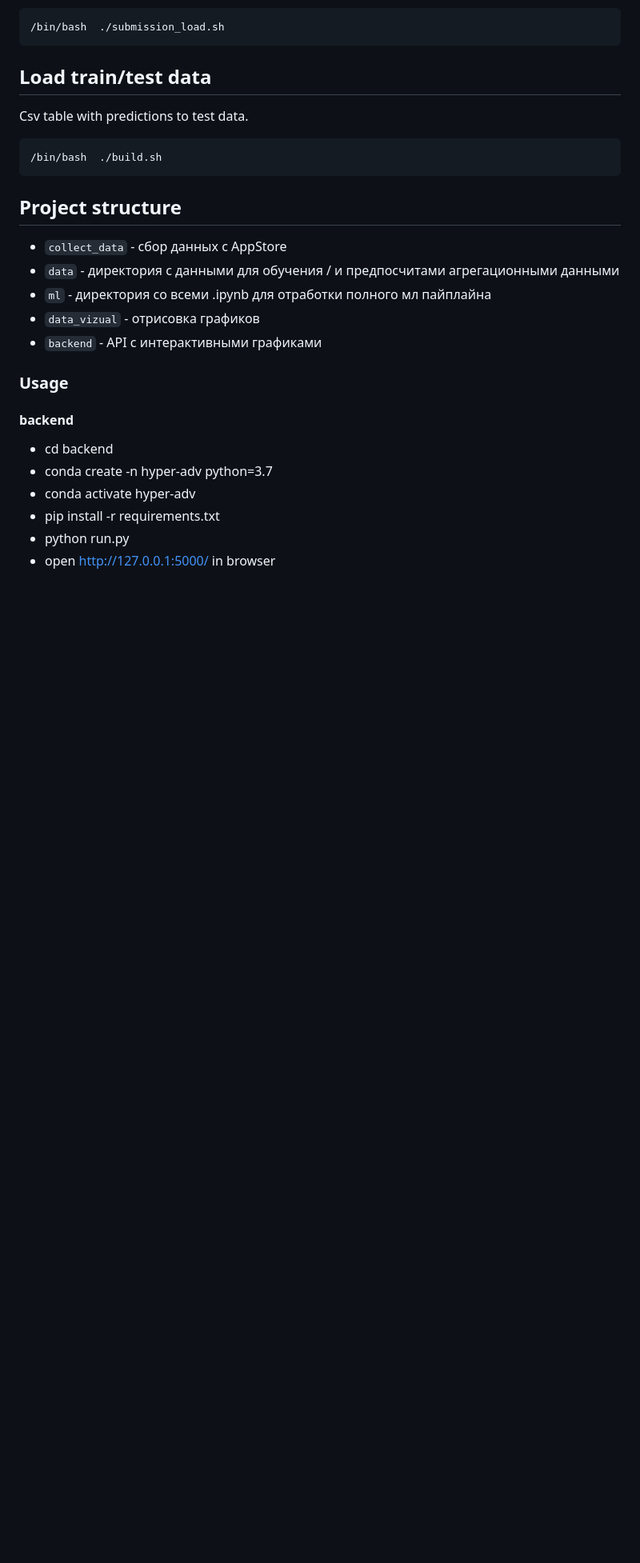
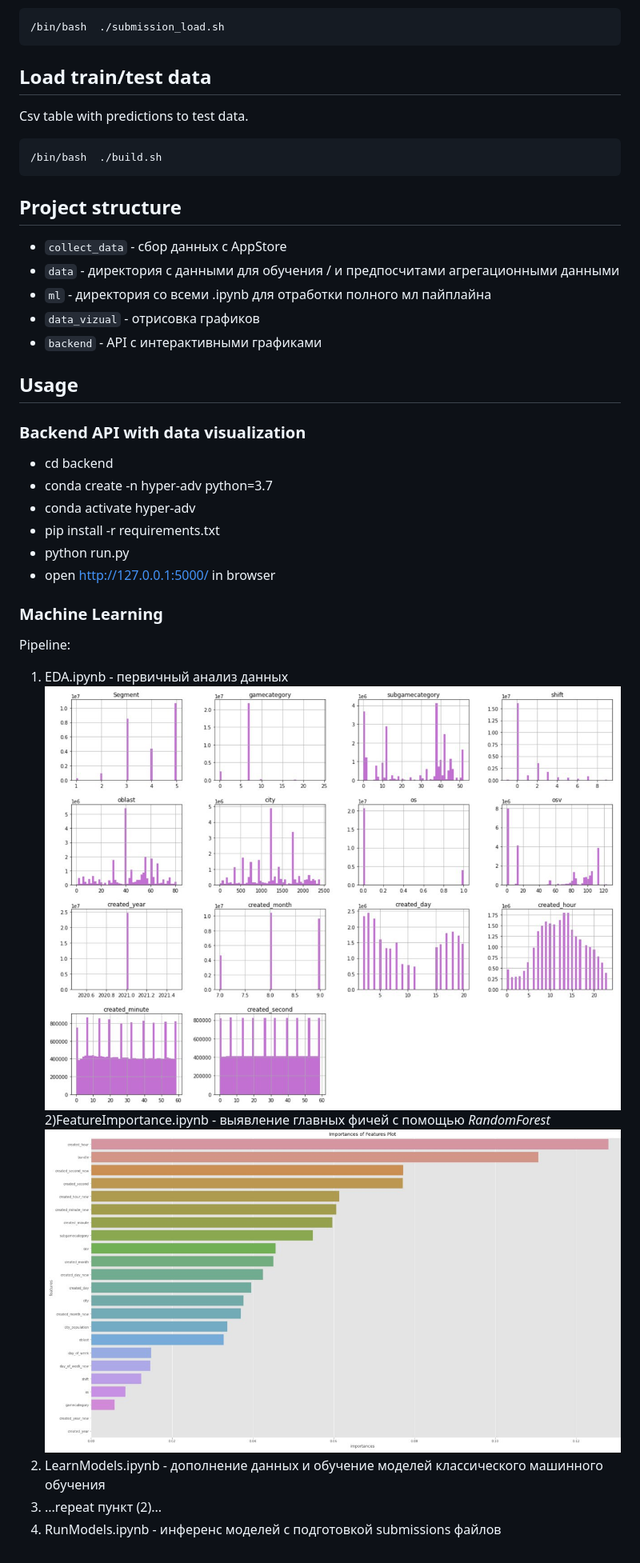
Before and after one commit to OLavrik/hack_mobile, a Markdown page: README.md, the part around the change. Shown: that part at 80% size. GitHub-like rendering; pictures changed too: examples/123.jpeg (added), examples/23.jpeg (added); blank space fills up the shorter version.

Commit message:
Added information about ml

```diff
--- a/README.md
+++ b/README.md
@@ -25,11 +25,21 @@ Csv table with predictions to test data.
 - ``data_vizual`` - отрисовка графиков
 - ``backend`` - API c интерактивными графиками
 
-### Usage
-#### backend
+## Usage
+### Backend API with data visualization
 - cd backend
 - conda create -n hyper-adv python=3.7
 - conda activate hyper-adv
 - pip install -r requirements.txt
 - python run.py
 - open http://127.0.0.1:5000/ in browser
+
+### Machine Learning
+Pipeline:
+1) EDA.ipynb - первичный анализ данных
+![unchanged image](./examples/123.jpeg)
+2)FeatureImportance.ipynb - выявление главных фичей с помощью *RandomForest*
+![unchanged image](./examples/23.jpeg)
+2) LearnModels.ipynb - дополнение данных и обучение моделей классического машинного обучения
+3) ...repeat пункт (2)...
+4) RunModels.ipynb - инференс моделей с подготовкой submissions файлов
```
